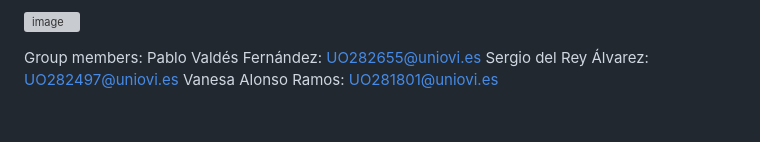
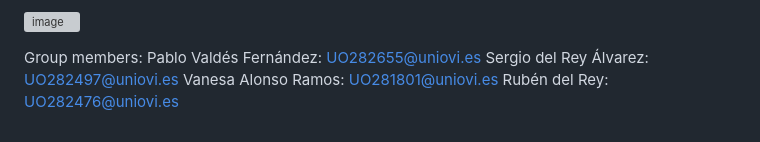
Before and after one commit to Arquisoft/lomap_en1a, a Markdown page: README.md, the part around the change. Drawn GitHub-style; grey boxes are pictures that could not be loaded.

Commit message:
Added my name and email to Readme.md

```diff
--- a/README.md
+++ b/README.md
@@ -262,3 +262,4 @@ Group members:
 Pablo Valdés Fernández: UO282655@uniovi.es
 Sergio del Rey Álvarez: UO282497@uniovi.es
 Vanesa Alonso Ramos: UO281801@uniovi.es
+Rubén del Rey: UO282476@uniovi.es
```
